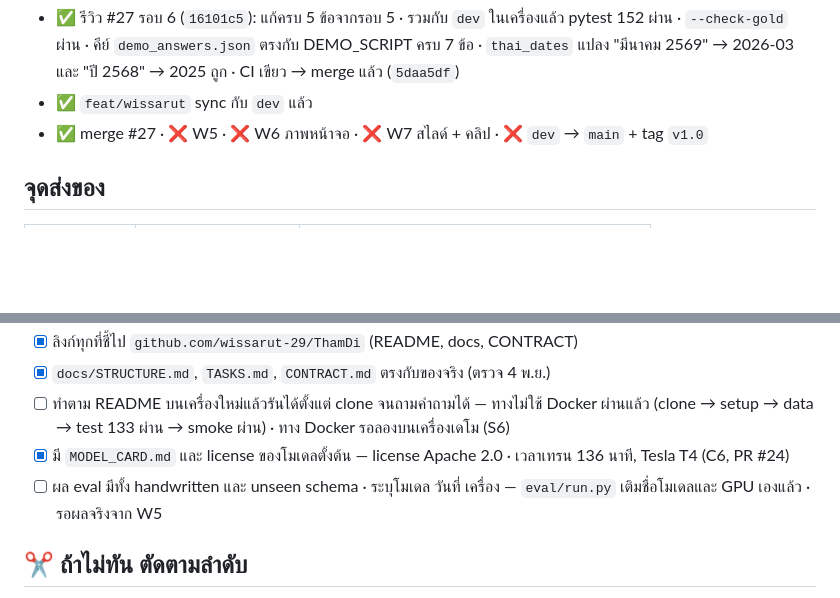
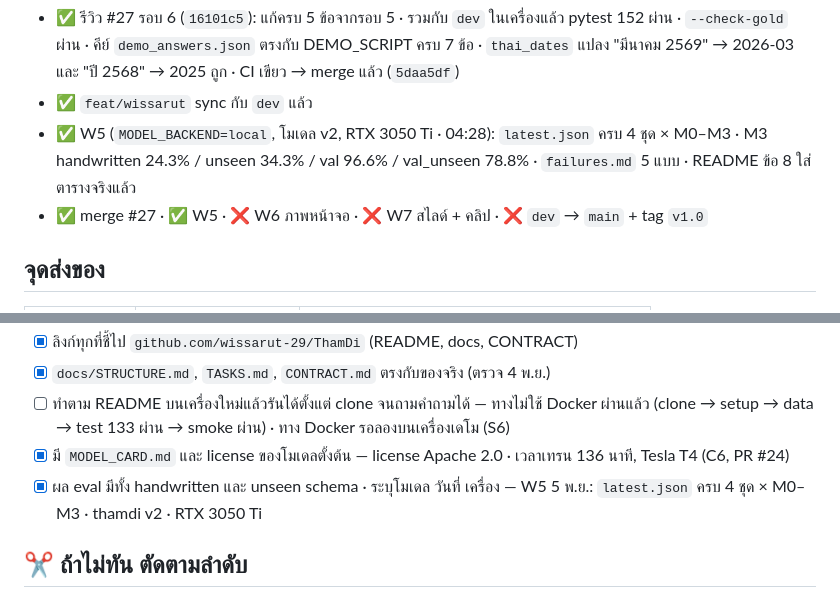
Before and after one commit to wissarut-29/ThamDi, a Markdown page: docs/tasks/wissarut.md, 2 parts joined by grey strips. Rendered like a GitHub page; blank space fills up the shorter version.

```diff
--- a/docs/tasks/wissarut.md
+++ b/docs/tasks/wissarut.md
@@ -74,7 +74,8 @@ GitHub: @wissarut-29 · branch: `feat/wissarut` · ที่มา: [docs/TASKS.
 **สถานะ (5 พ.ย. · ตรวจ PR ทั้งหมด)**
 - ✅ รีวิว #27 รอบ 6 (`16101c5`): แก้ครบ 5 ข้อจากรอบ 5 · รวมกับ `dev` ในเครื่องแล้ว pytest 152 ผ่าน · `--check-gold` ผ่าน · คีย์ `demo_answers.json` ตรงกับ DEMO_SCRIPT ครบ 7 ข้อ · `thai_dates` แปลง "มีนาคม 2569" → 2026-03 และ "ปี 2568" → 2025 ถูก · CI เขียว → merge แล้ว (`5daa5df`)
 - ✅ `feat/wissarut` sync กับ `dev` แล้ว
-- ✅ merge #27 · ❌ W5 · ❌ W6 ภาพหน้าจอ · ❌ W7 สไลด์ + คลิป · ❌ `dev` → `main` + tag `v1.0`
+- ✅ W5 (`MODEL_BACKEND=local`, โมเดล v2, RTX 3050 Ti · 04:28): `latest.json` ครบ 4 ชุด × M0–M3 · M3 handwritten 24.3% / unseen 34.3% / val 96.6% / val_unseen 78.8% · `failures.md` 5 แบบ · README ข้อ 8 ใส่ตารางจริงแล้ว
+- ✅ merge #27 · ✅ W5 · ❌ W6 ภาพหน้าจอ · ❌ W7 สไลด์ + คลิป · ❌ `dev` → `main` + tag `v1.0`
 
 ## จุดส่งของ
 
@@ -115,7 +116,7 @@ GitHub: @wissarut-29 · branch: `feat/wissarut` · ที่มา: [docs/TASKS.
 - [x] `docs/STRUCTURE.md`, `TASKS.md`, `CONTRACT.md` ตรงกับของจริง (ตรวจ 4 พ.ย.)
 - [ ] ทำตาม README บนเครื่องใหม่แล้วรันได้ตั้งแต่ clone จนถามคำถามได้ — ทางไม่ใช้ Docker ผ่านแล้ว (clone → setup → data → test 133 ผ่าน → smoke ผ่าน) · ทาง Docker รอลองบนเครื่องเดโม (S6)
 - [x] มี `MODEL_CARD.md` และ license ของโมเดลตั้งต้น — license Apache 2.0 · เวลาเทรน 136 นาที, Tesla T4 (C6, PR #24)
-- [ ] ผล eval มีทั้ง handwritten และ unseen schema · ระบุโมเดล วันที่ เครื่อง — `eval/run.py` เติมชื่อโมเดลและ GPU เองแล้ว · รอผลจริงจาก W5
+- [x] ผล eval มีทั้ง handwritten และ unseen schema · ระบุโมเดล วันที่ เครื่อง — W5 5 พ.ย.: `latest.json` ครบ 4 ชุด × M0–M3 · thamdi v2 · RTX 3050 Ti
 
 ## ✂️ ถ้าไม่ทัน ตัดตามลำดับ
 1. หน้า "เกี่ยวกับโมเดล" → ใส่ใน README/สไลด์
```
Also changed, not shown: README.md (+17 -1 lines), docs/TASKS.md (+3 -3 lines), eval/results/failures.md (added, +81 -0 lines), eval/results/latest_report.md (added, +22 -0 lines), eval/results/latest_accuracy.png (added), 2 other files.
